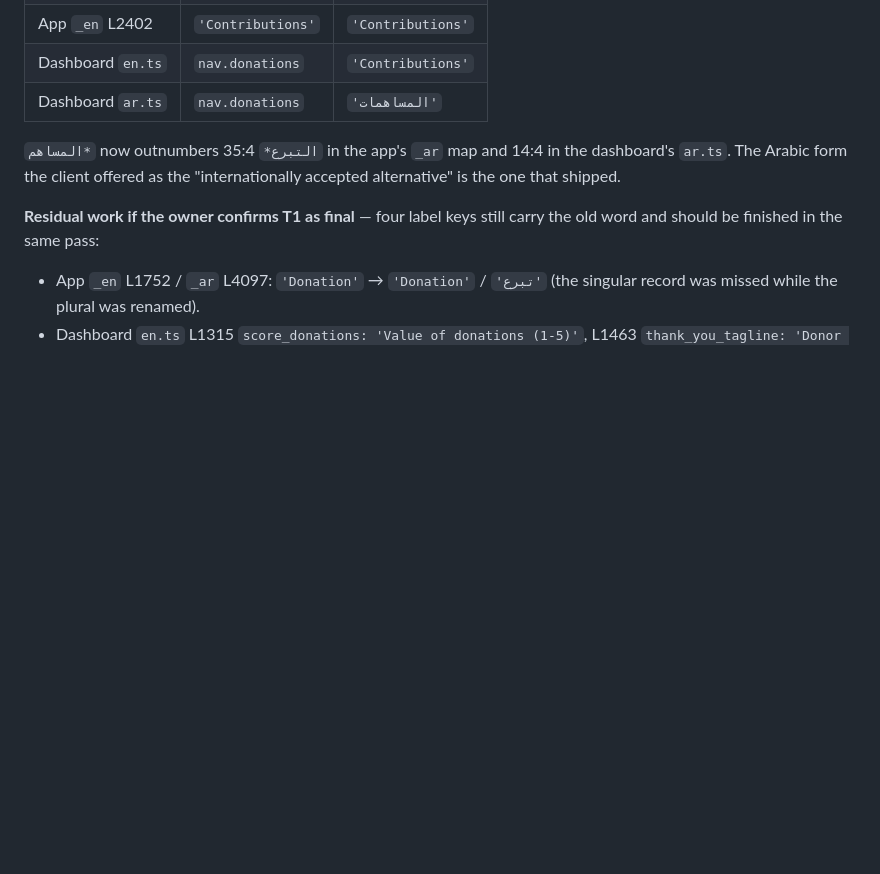
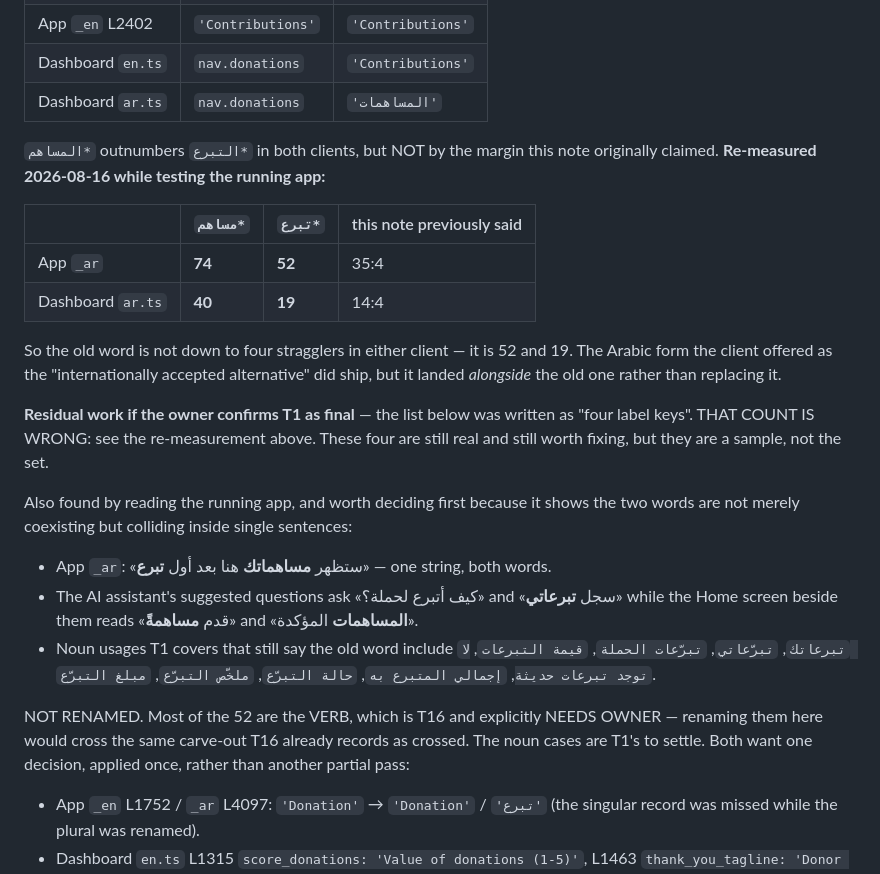
Before and after one commit to IamSizar/go_donation, a Markdown page: TERMINOLOGY.md, the part around the change. Rendered like a GitHub page; blank space fills up the shorter version.

Commit message:
docs(terminology): T1's residual count was 4; it is 52
TERMINOLOGY.md told the owner that the Donations → Contributions rename was down
to four straggling keys, and gave a ratio to back it: "المساهم* now outnumbers
التبرع* 35:4 in the app's _ar map and 14:4 in the dashboard's ar.ts."

Re-measured while testing the running app:

    app _ar        مساهم* 74   تبرع* 52    (note said 35:4)
    dashboard ar   مساهم* 40   تبرع* 19    (note said 14:4)

The old word is not down to four stragglers in either client. The new form
shipped ALONGSIDE the old one rather than replacing it.

This matters because the note is what the owner reads to decide whether to
confirm T1 as final. "Four labels to tidy up" and "52 occurrences, some of them
the verb" are different decisions, and only one of them is real.

Found because the AI assistant's suggested questions ask «كيف أتبرع لحملة؟» and
«سجل تبرعاتي» while the Home screen directly behind them reads «قدم مساهمةً» and
«المساهمات المؤكدة». Pulling that thread turned up a single app string carrying
BOTH words: «ستظهر مساهماتك هنا بعد أول تبرع».

NOTHING RENAMED. Most of the 52 are the verb, which is T16 — already marked
NEEDS OWNER with its carve-out recorded as crossed. Renaming them here would
cross it again, in the same commit that complains about it. The noun cases
belong to T1. Both want one decision applied once, not a fourth partial pass;
the note now says so and lists what was found instead of a number that was wrong.

Co-Authored-By: Claude Opus 5 <noreply@anthropic.com>

```diff
--- a/TERMINOLOGY.md
+++ b/TERMINOLOGY.md
@@ -100,12 +100,37 @@ Not a pending rename. It is live:
 | Dashboard `en.ts` | `nav.donations` | `'Contributions'` |
 | Dashboard `ar.ts` | `nav.donations` | `'المساهمات'` |
 
-`المساهم*` now outnumbers `التبرع*` 35:4 in the app's `_ar` map and 14:4 in the
-dashboard's `ar.ts`. The Arabic form the client offered as the "internationally
-accepted alternative" is the one that shipped.
+`المساهم*` outnumbers `التبرع*` in both clients, but NOT by the margin this note
+originally claimed. **Re-measured 2026-08-16 while testing the running app:**
 
-**Residual work if the owner confirms T1 as final** — four label keys still carry
-the old word and should be finished in the same pass:
+| | `مساهم*` | `تبرع*` | this note previously said |
+|---|---|---|---|
+| App `_ar` | **74** | **52** | 35:4 |
+| Dashboard `ar.ts` | **40** | **19** | 14:4 |
+
+So the old word is not down to four stragglers in either client — it is 52 and 19.
+The Arabic form the client offered as the "internationally accepted alternative"
+did ship, but it landed *alongside* the old one rather than replacing it.
+
+**Residual work if the owner confirms T1 as final** — the list below was written
+as "four label keys". THAT COUNT IS WRONG: see the re-measurement above. These
+four are still real and still worth fixing, but they are a sample, not the set.
+
+Also found by reading the running app, and worth deciding first because it shows
+the two words are not merely coexisting but colliding inside single sentences:
+
+- App `_ar`: «ستظهر **مساهماتك** هنا بعد أول **تبرع**» — one string, both words.
+- The AI assistant's suggested questions ask «كيف أتبرع لحملة؟» and «سجل
+  **تبرعاتي**» while the Home screen beside them reads «قدم **مساهمةً**» and
+  «**المساهمات** المؤكدة».
+- Noun usages T1 covers that still say the old word include `تبرعاتك`,
+  `تبرّعاتي`, `تبرّعات الحملة`, `قيمة التبرعات`, `لا توجد تبرعات حديثة`,
+  `إجمالي المتبرع به`, `حالة التبرّع`, `ملخّص التبرّع`, `مبلغ التبرّع`.
+
+NOT RENAMED. Most of the 52 are the VERB, which is T16 and explicitly NEEDS
+OWNER — renaming them here would cross the same carve-out T16 already records as
+crossed. The noun cases are T1's to settle. Both want one decision, applied once,
+rather than another partial pass:
 
 - App `_en` L1752 / `_ar` L4097: `'Donation'` → `'Donation'` / `'تبرع'` (the
   singular record was missed while the plural was renamed).
```
